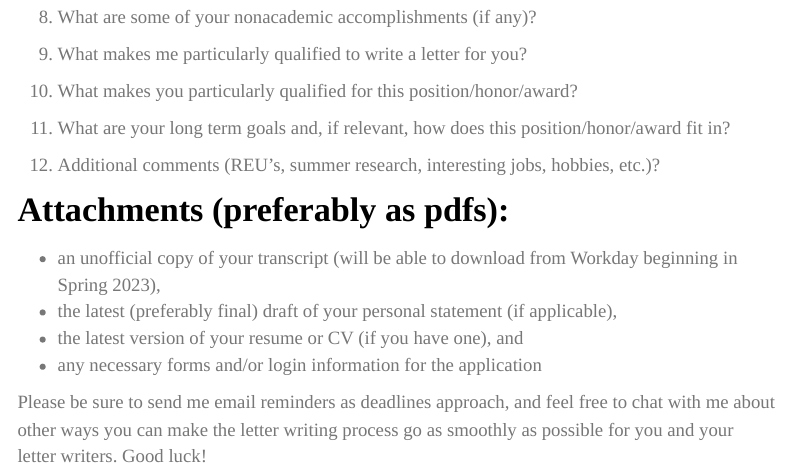
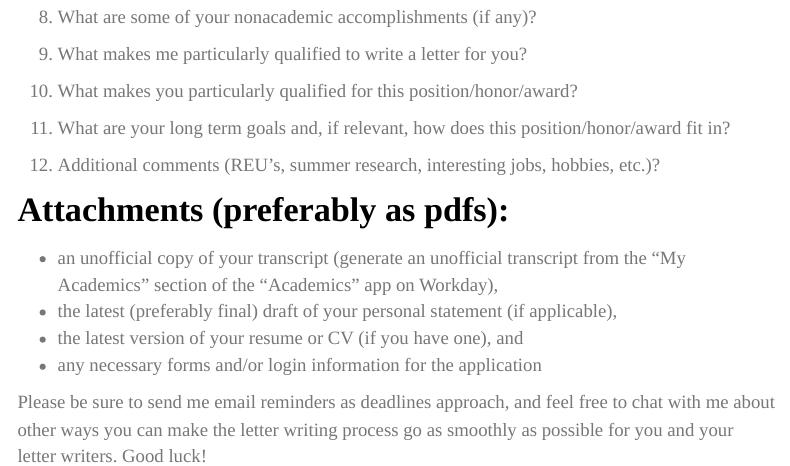
Before and after one commit to bebailey/bebailey.github.io, an R Markdown document (rec-letters.Rmd): the page in a window 1100 px wide, from 780 px down. Rendered offline with R 4.5, knitr and Pandoc, with nearby package versions; menus at the side of the page are left out.

Commit message:
Updated CV and workday transcript instructions

```diff
--- a/rec-letters.Rmd
+++ b/rec-letters.Rmd
@@ -36,7 +36,7 @@ If we have met and agreed that I will write a recommendation for you, I want to
 
 # Attachments (preferably as pdfs):
 
-- an unofficial copy of your transcript (will be able to download from Workday beginning in Spring 2023),
+- an unofficial copy of your transcript (generate an unofficial transcript from the "My Academics" section of the "Academics" app on Workday),
 - the latest (preferably final) draft of your personal statement (if applicable),
 - the latest version of your resume or CV (if you have one), and
 - any necessary forms and/or login information for the application
```
Also changed, not shown: cv/brittney-bailey_cv.pdf (added), cv/brittney-e-bailey_cv.pdf (deleted), 10 other files.
